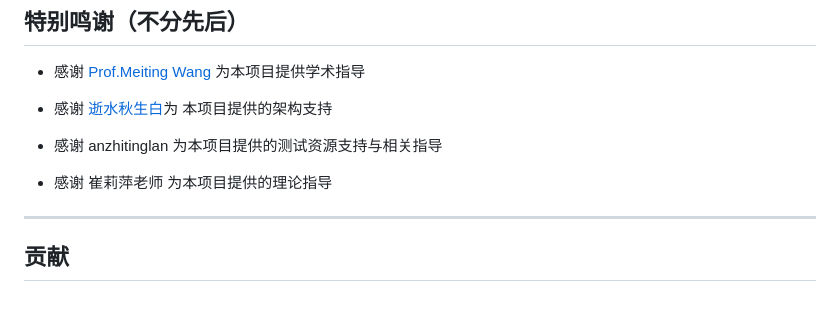
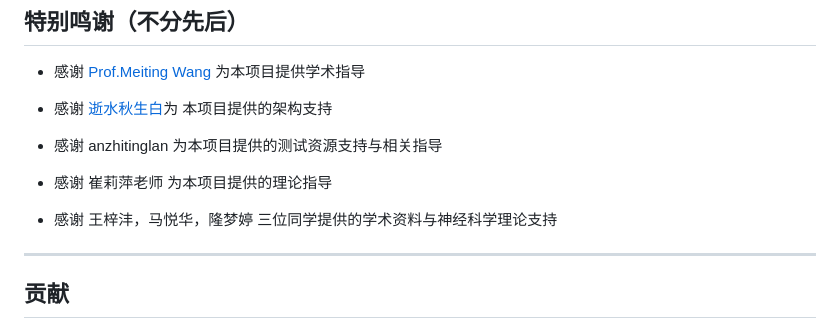
Before and after one commit to JianFeeeee/TrulyMEM-TrueHumanMEM, a Markdown page: README.md, the part around the change. Drawn GitHub-style; blank space fills up the shorter version.

Commit message:
update: 更新文件 README.md

```diff
--- a/README.md
+++ b/README.md
@@ -212,6 +212,7 @@ pytest tests/
 
 - 感谢 崔莉萍老师 为本项目提供的理论指导
 
+- 感谢 王梓沣，马悦华，隆梦婷 三位同学提供的学术资料与神经科学理论支持
 ---
 ## 贡献
 
```
